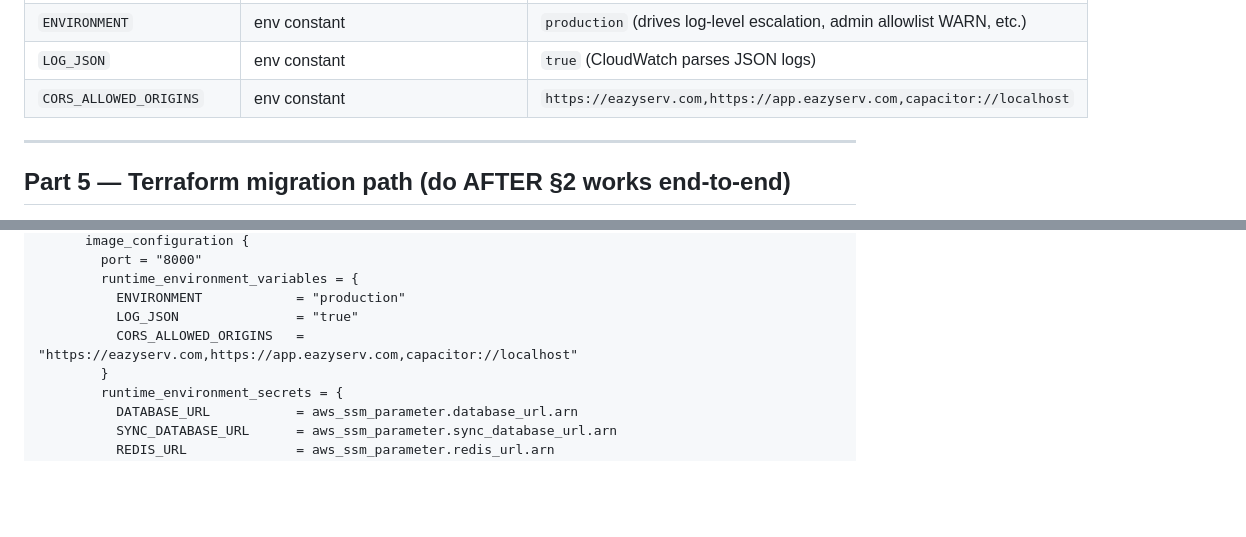
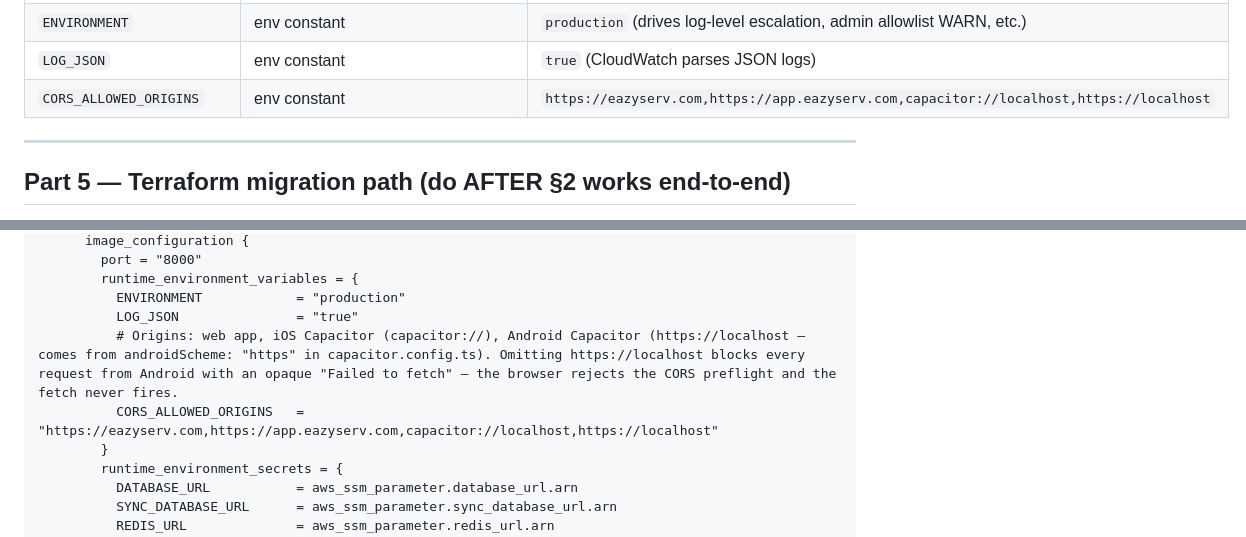
Before and after one commit to kalpai-assistant/sv-conn-backend, a Markdown page: AWS_SETUP.md, 2 parts joined by grey strips. Drawn GitHub-style; blank space fills up the shorter version.

Commit message:
docs(cors): add https://localhost to allowlisted origins for Android Capacitor
The Android APK loads the WebView under `https://localhost/` (from
`androidScheme: "https"` in `frontend/capacitor.config.ts`), so every fetch
to api.eazyserv.com is cross-origin from that scheme. The App Runner
`CORS_ALLOWED_ORIGINS` env var was missing this origin — the browser
rejected the CORS preflight and every API call surfaced as "Failed to
fetch" on Android (web worked because `https://app.eazyserv.com` was
allowlisted).

Runtime fix: add `https://localhost` on the App Runner service and
redeploy. This PR only updates the runbook + the terraform snippet so
the next fresh setup starts with the right list.

The default in `app/config.py` already covers this origin; only the
deployed override was stale.

```diff
--- a/AWS_SETUP.md
+++ b/AWS_SETUP.md
@@ -397,7 +397,7 @@ Everything the backend reads → where it lives. This is authoritative;
 | `SENTRY_DSN` | SSM | Backend project DSN |
 | `ENVIRONMENT` | env constant | `production` (drives log-level escalation, admin allowlist WARN, etc.) |
 | `LOG_JSON` | env constant | `true` (CloudWatch parses JSON logs) |
-| `CORS_ALLOWED_ORIGINS` | env constant | `https://eazyserv.com,https://app.eazyserv.com,capacitor://localhost` |
+| `CORS_ALLOWED_ORIGINS` | env constant | `https://eazyserv.com,https://app.eazyserv.com,capacitor://localhost,https://localhost` |
 
 ---
 
@@ -471,7 +471,8 @@ resource "aws_apprunner_service" "backend" {
         runtime_environment_variables = {
           ENVIRONMENT            = "production"
           LOG_JSON               = "true"
-          CORS_ALLOWED_ORIGINS   = "https://eazyserv.com,https://app.eazyserv.com,capacitor://localhost"
+          # Origins: web app, iOS Capacitor (capacitor://), Android Capacitor (https://localhost — comes from androidScheme: "https" in capacitor.config.ts). Omitting https://localhost blocks every request from Android with an opaque "Failed to fetch" — the browser rejects the CORS preflight and the fetch never fires.
+          CORS_ALLOWED_ORIGINS   = "https://eazyserv.com,https://app.eazyserv.com,capacitor://localhost,https://localhost"
         }
         runtime_environment_secrets = {
           DATABASE_URL           = aws_ssm_parameter.database_url.arn
```
